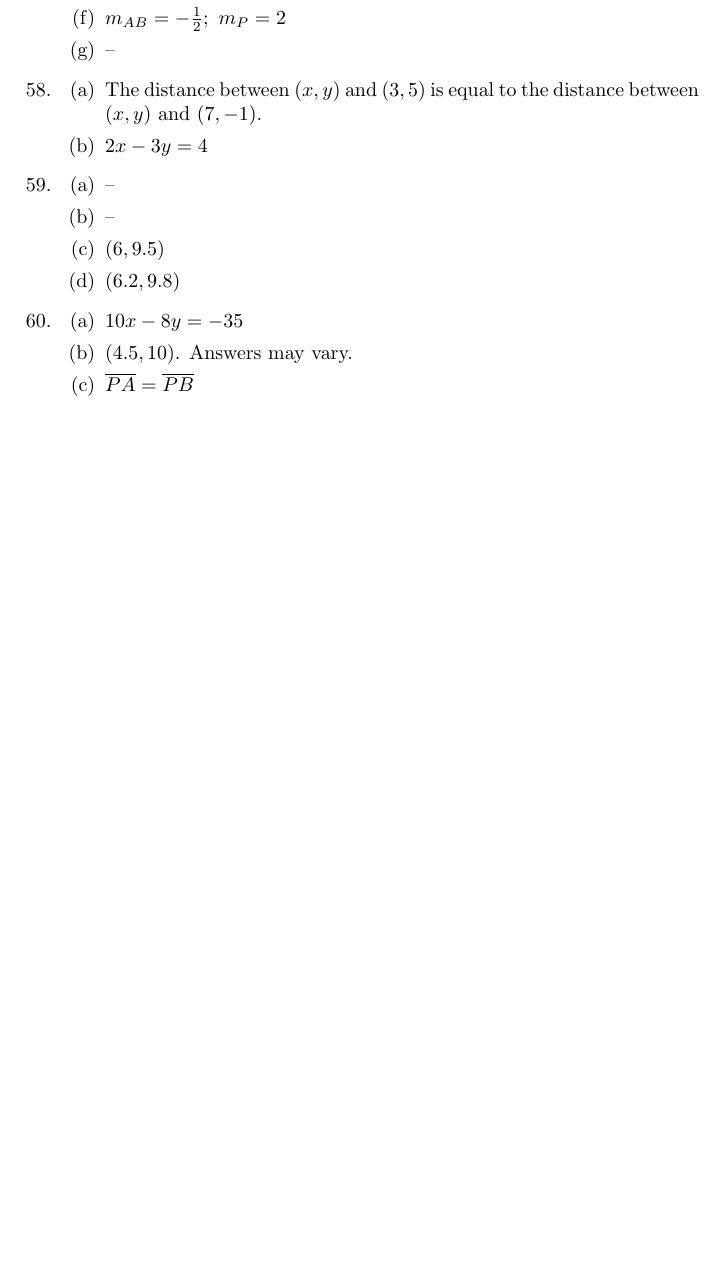
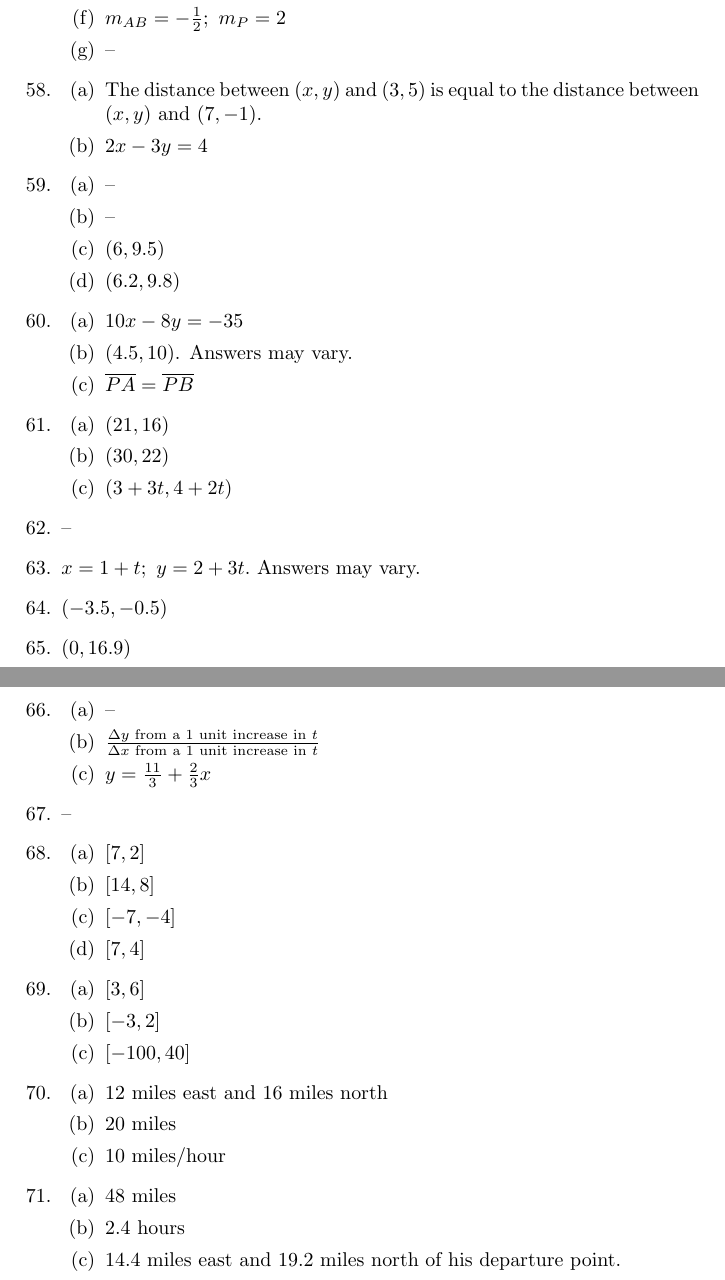
Before and after one commit to jwspence4/im1h, a LaTeX document (im1h_book1_selected_answers.tex): part of page 4 of 4 before the commit and two parts of pages 4 and 5 of 5 after it, the two joined at a grey line, cut so that both start at the same text, the shorter picture padded with empty space. Compiled offline with pdfLaTeX.

Commit message:
Book 1 61-71

```diff
--- a/im1h_book1_selected_answers.tex
+++ b/im1h_book1_selected_answers.tex
@@ -303,6 +303,90 @@
 
 	\end{enumerate}
 
+\item
+
+	\begin{enumerate}
+
+	\item $(21, 16)$
+
+	\item $(30, 22)$
+
+	\item $(3 + 3t, 4 + 2t)$
+
+	\end{enumerate}
+
+\item --
+
+\item $x = 1 + t; \ y = 2 + 3t.$ Answers may vary.
+
+\item $(-3.5, -0.5)$
+
+\item $(0, 16.9)$
+
+\item
+
+	\begin{enumerate}
+
+	\item --
+
+	\item $\frac{\Delta y \text{ from a 1 unit increase in } t}{\Delta x \text{ from a 1 unit increase in } t}$
+
+	\item $y = \frac{11}{3} + \frac{2}{3}x$
+
+	\end{enumerate}
+
+\item --
+
+\item
+
+	\begin{enumerate}
+
+	\item $[7, 2]$
+
+	\item $[14, 8]$
+
+	\item $[-7, -4]$
+
+	\item $[7, 4]$
+
+	\end{enumerate}
+
+\item
+
+	\begin{enumerate}
+
+	\item $[3, 6]$
+
+	\item $[-3, 2]$
+
+	\item $[-100, 40]$
+
+	\end{enumerate}
+
+\item
+
+	\begin{enumerate}
+
+	\item 12 miles east and 16 miles north
+
+	\item 20 miles
+
+	\item 10 miles/hour
+
+	\end{enumerate}
+
+\item
+
+	\begin{enumerate}
+
+	\item 48 miles
+
+	\item 2.4 hours
+
+	\item 14.4 miles east and 19.2 miles north of his departure point.
+
+	\end{enumerate}
+
 \end{enumerate}
 
 \end{document}
```
Also changed, not shown: im1h_book1_selected_answers.pdf.
